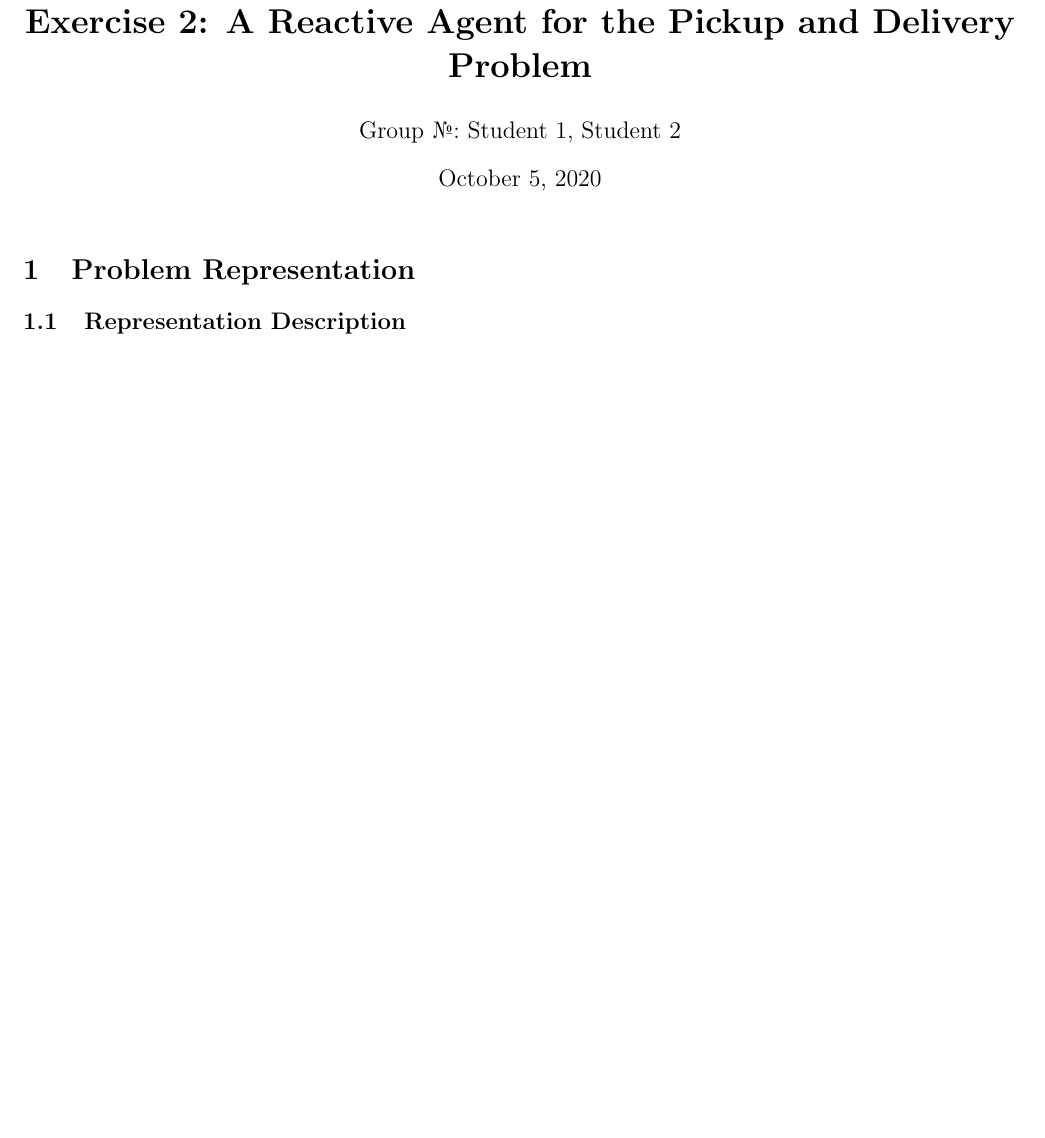
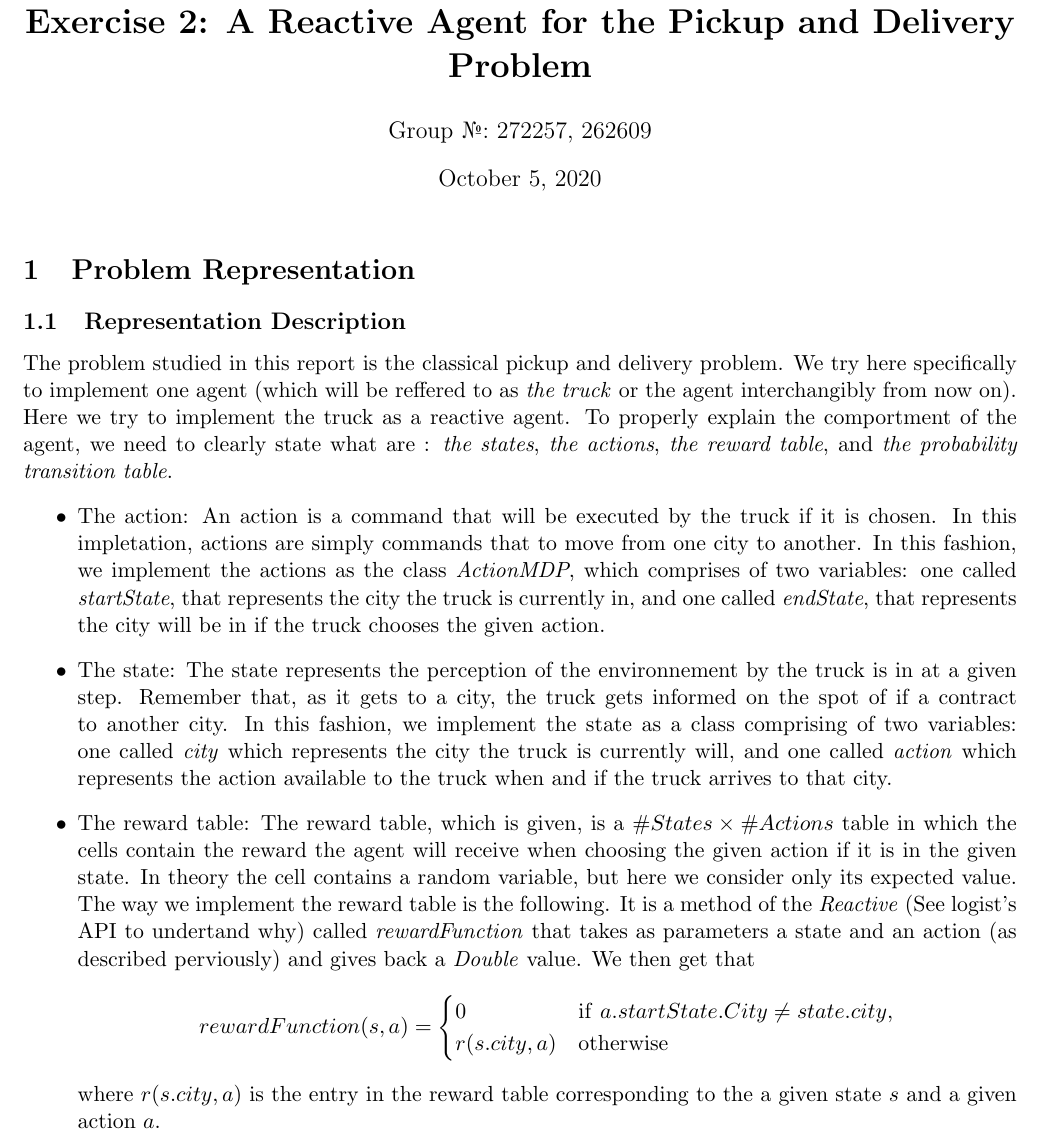
Before and after one commit to Chris6432/CS-430_2_ReactiveAgents, a LaTeX document (doc/report.tex): part of the page before the commit and part of page 1 of 2 after it, cut so that both start at the same text, the shorter picture padded with empty space. Compiled offline with pdfLaTeX.

Commit message:
begin report

```diff
--- a/doc/report.tex
+++ b/doc/report.tex
@@ -7,7 +7,7 @@
 
 % put your group number and names in the author field
 \title{\bf Exercise 2: A Reactive Agent for the Pickup and Delivery Problem}
-\author{Group \textnumero: Student 1, Student 2}
+\author{Group \textnumero: 272257, 262609}
 
 % the report should not be longer than 3 pages
 
@@ -19,6 +19,24 @@
 \subsection{Representation Description}
 % describe how you design the state representation, the possible actions, the reward table and the probability transition table
 
+ 	The problem studied in this report is the classical pickup and delivery problem. We try here specifically to implement one agent (which will be reffered to as \emph{the truck} or the agent interchangibly from now on). Here we try to implement the truck as a reactive agent.
+ 	To properly explain the comportment of the agent, we need to clearly state what are : \emph{the states}, \emph{the actions}, \emph{the reward table}, and \emph{the probability transition table}.
+ 	\begin{itemize}
+ 		\item[$\bullet$] The action: An action is a command that will be executed by the truck if it is chosen. In this impletation, actions are simply commands that to move from one city to another. In this fashion, we implement the actions as the class \emph{ActionMDP}, which comprises of two variables: one called \emph{startState}, that represents the city the truck is currently in, and one called \emph{endState}, that represents the city will be in if the truck chooses the given action.
+
+ 		\item[$\bullet$] The state: The state represents the perception of the environnement by the truck is in at a given step. Remember that, as it gets to a city, the truck gets informed on the spot of if a contract to another city. In this fashion, we implement the state as a class comprising of two variables: one called \emph{city} which represents the city the truck is currently will, and one called \emph{action} which represents the action available to the truck when and if the truck arrives to that city.
+
+ 		\item[$\bullet$] The reward table: The reward table, which is given, is a $\#States\times\#Actions$ table in which the cells contain the reward the agent will receive when choosing the given action if it is in the given state. In theory the cell contains a random variable, but here we consider only its expected value. The way we implement the reward table is the following. It is a method of the \emph{Reactive} (See logist's API to undertand why) called \emph{rewardFunction} that takes as parameters a state and an action (as described perviously) and gives back a \emph{Double} value. We then get that
+ 			\begin{align*}
+ 				rewardFunction(s,a)=
+ 					\begin{cases}
+ 						0 & \mathrm{if}\ a.startState.City\neq state.city,\\
+ 						r(s.city,a) & \mathrm{otherwise}
+					\end{cases}
+			\end{align*}
+where $r(s.city,a)$ is the entry in the reward table corresponding to the a given state $s$ and a given action $a$.
+
+	\end{itemize}
 \subsection{Implementation Details}
 % describe the implementation details of the representations above and the implementation details of the reinforcement learning algorithm you implemented
 
```
